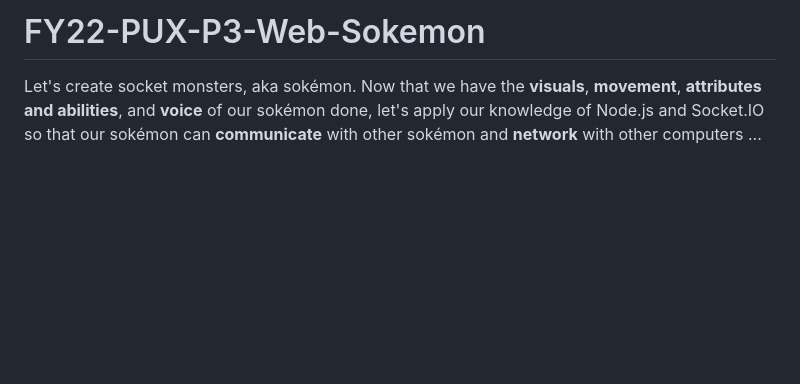
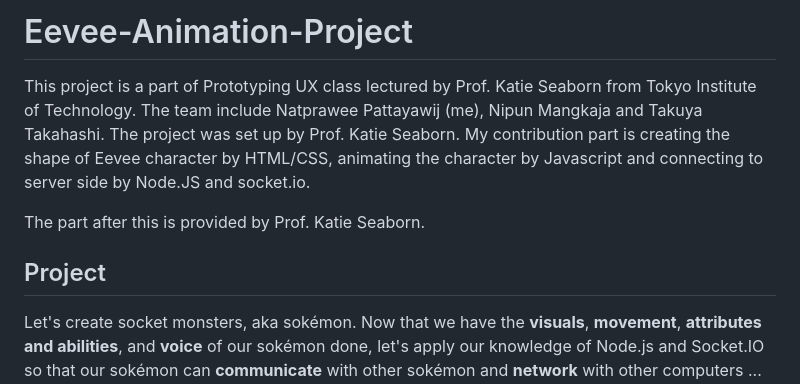
Before and after one commit to tonklable/Eevee-Animation-Project, a Markdown page: README.md, the part around the change. Drawn GitHub-style; blank space fills up the shorter version.

Commit message:
Edit contribution part in readme

```diff
--- a/README.md
+++ b/README.md
@@ -1,4 +1,10 @@
-# FY22-PUX-P3-Web-Sokemon
+# Eevee-Animation-Project
+
+This project is a part of Prototyping UX class lectured by Prof. Katie Seaborn from Tokyo Institute of Technology. The team include Natprawee Pattayawij (me), Nipun Mangkaja and Takuya Takahashi. The project was set up by Prof. Katie Seaborn. My contribution part is creating the shape of Eevee character by HTML/CSS, animating the character by Javascript and connecting to server side by Node.JS and socket.io.
+
+The part after this is provided by Prof. Katie Seaborn.
+
+## Project
 
 Let's create socket monsters, aka sokémon. Now that we have the **visuals**, **movement**, **attributes and abilities**, and **voice** of our sokémon done, let's apply our knowledge of Node.js and Socket.IO so that our sokémon can **communicate** with other sokémon and **network** with other computers ... as well as participate in the **Battle Arena**.
 
```
